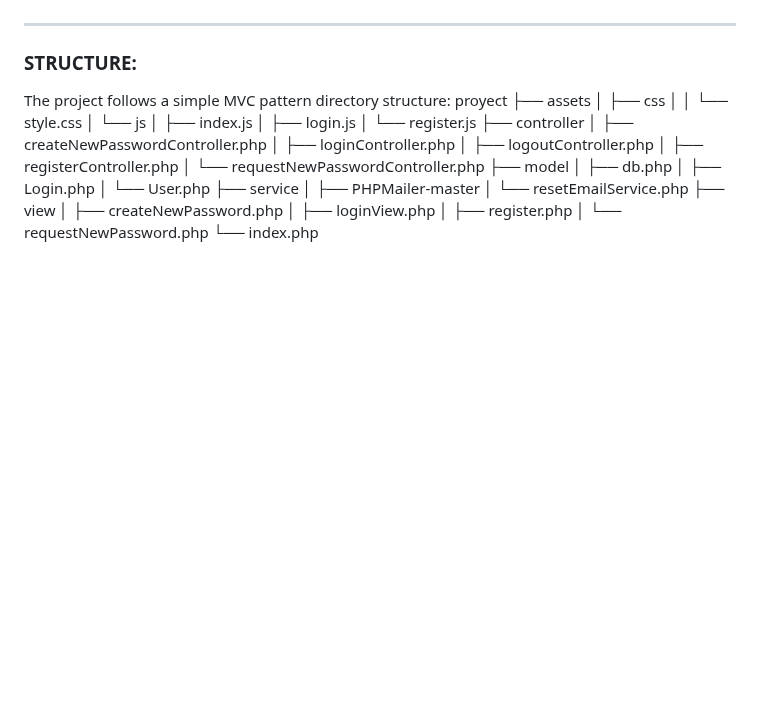
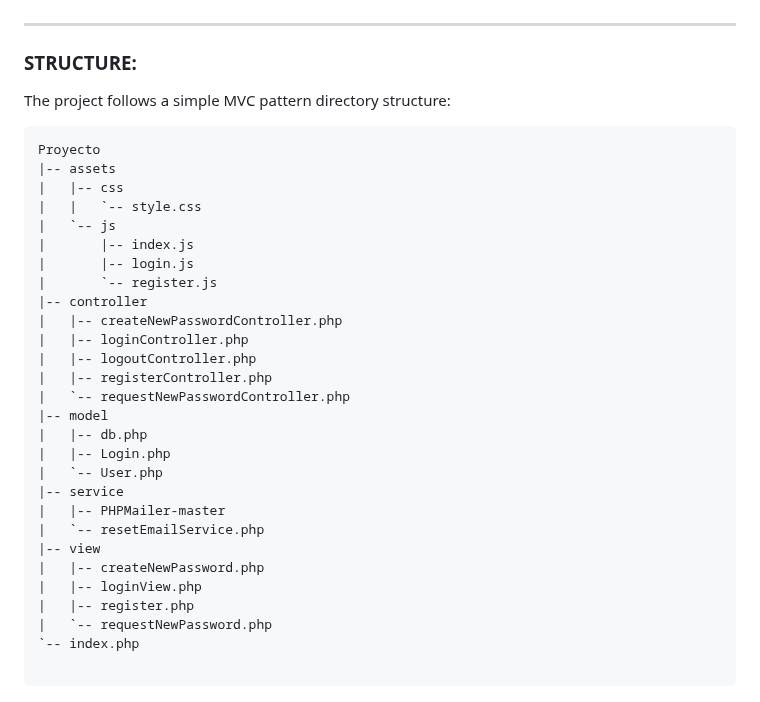
Before and after one commit to Aperezortega/php-registration-login-forgottenpassword-app, a Markdown page: README.md, the part around the change. GitHub-like rendering; blank space fills up the shorter version.

```diff
--- a/README.md
+++ b/README.md
@@ -65,30 +65,33 @@ What has worked for me is just going into [https://myaccount.google.com/](https:
 ### STRUCTURE:
 
 The project follows a simple MVC pattern directory structure:
-proyect
-├── assets
-│ ├── css
-│ │ └── style.css
-│ └── js
-│ ├── index.js
-│ ├── login.js
-│ └── register.js
-├── controller
-│ ├── createNewPasswordController.php
-│ ├── loginController.php
-│ ├── logoutController.php
-│ ├── registerController.php
-│ └── requestNewPasswordController.php
-├── model
-│ ├── db.php
-│ ├── Login.php
-│ └── User.php
-├── service
-│ ├── PHPMailer-master
-│ └── resetEmailService.php
-├── view
-│ ├── createNewPassword.php
-│ ├── loginView.php
-│ ├── register.php
-│ └── requestNewPassword.php
-└── index.php
+~~~
+Proyecto
+|-- assets
+|   |-- css
+|   |   `-- style.css
+|   `-- js
+|       |-- index.js
+|       |-- login.js
+|       `-- register.js
+|-- controller
+|   |-- createNewPasswordController.php
+|   |-- loginController.php
+|   |-- logoutController.php
+|   |-- registerController.php
+|   `-- requestNewPasswordController.php
+|-- model
+|   |-- db.php
+|   |-- Login.php
+|   `-- User.php
+|-- service
+|   |-- PHPMailer-master
+|   `-- resetEmailService.php
+|-- view
+|   |-- createNewPassword.php
+|   |-- loginView.php
+|   |-- register.php
+|   `-- requestNewPassword.php
+`-- index.php
+
+~~~
```
